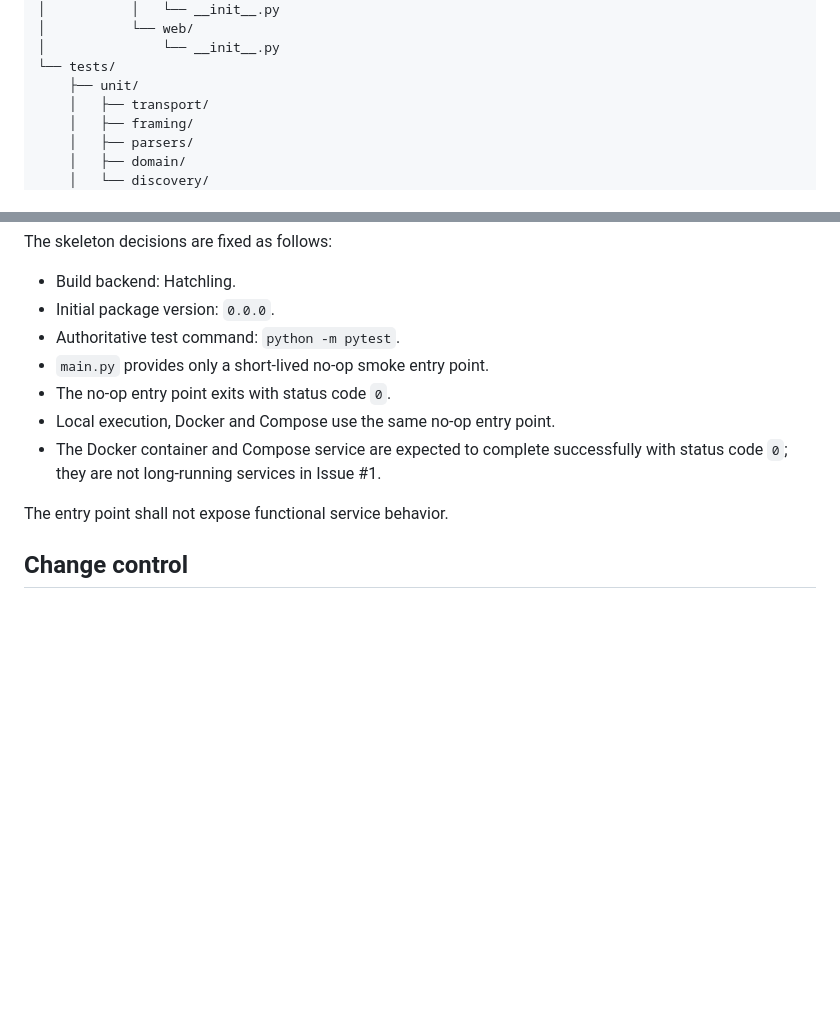
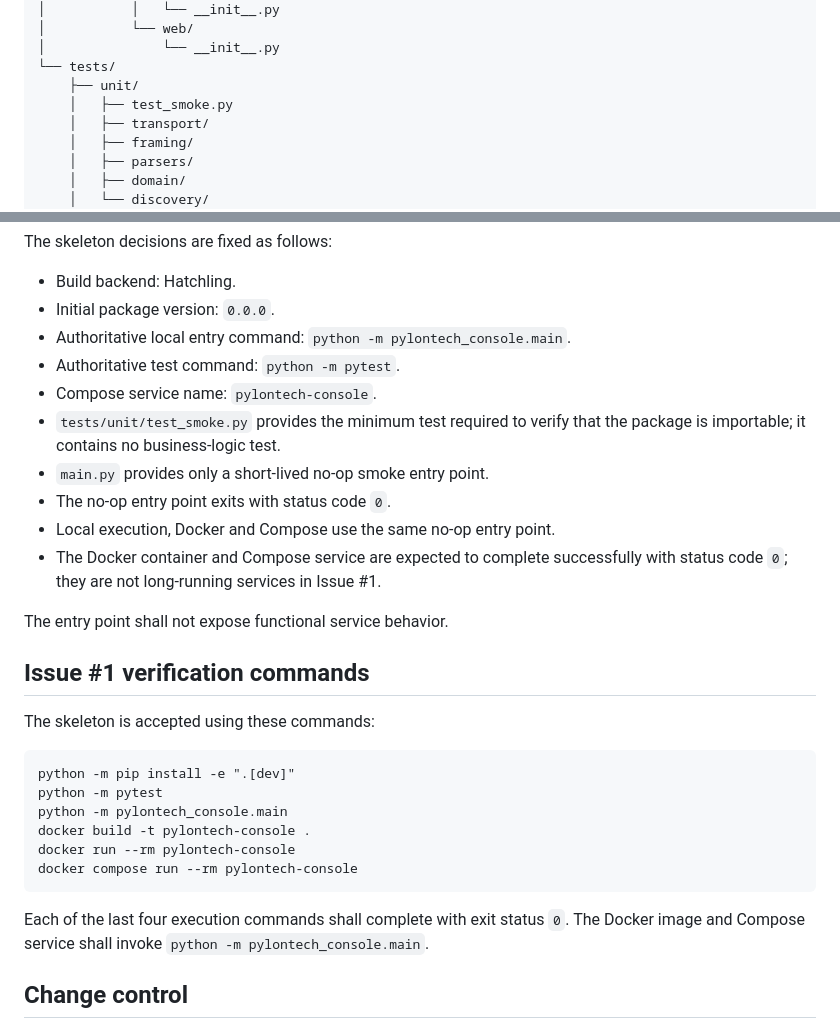
Before and after one commit to Hrabovszki1023/pylontech-console, a Markdown page: docs/architecture/project-structure.md, 2 parts joined by grey strips. GitHub-like rendering; blank space fills up the shorter version.

Commit message:
docs: define issue 1 smoke verification

````diff
--- a/docs/architecture/project-structure.md
+++ b/docs/architecture/project-structure.md
@@ -60,6 +60,7 @@ pylontech-console/
 │               └── __init__.py
 └── tests/
     ├── unit/
+    │   ├── test_smoke.py
     │   ├── transport/
     │   ├── framing/
     │   ├── parsers/
@@ -114,7 +115,10 @@ The skeleton decisions are fixed as follows:
 
 - Build backend: Hatchling.
 - Initial package version: `0.0.0`.
+- Authoritative local entry command: `python -m pylontech_console.main`.
 - Authoritative test command: `python -m pytest`.
+- Compose service name: `pylontech-console`.
+- `tests/unit/test_smoke.py` provides the minimum test required to verify that the package is importable; it contains no business-logic test.
 - `main.py` provides only a short-lived no-op smoke entry point.
 - The no-op entry point exits with status code `0`.
 - Local execution, Docker and Compose use the same no-op entry point.
@@ -122,6 +126,21 @@ The skeleton decisions are fixed as follows:
 
 The entry point shall not expose functional service behavior.
 
+## Issue #1 verification commands
+
+The skeleton is accepted using these commands:
+
+```text
+python -m pip install -e ".[dev]"
+python -m pytest
+python -m pylontech_console.main
+docker build -t pylontech-console .
+docker run --rm pylontech-console
+docker compose run --rm pylontech-console
+```
+
+Each of the last four execution commands shall complete with exit status `0`. The Docker image and Compose service shall invoke `python -m pylontech_console.main`.
+
 ## Change control
 
 Changes to this layout require an explicit architecture change. An implementation issue may not silently introduce new top-level components or move responsibilities between layers.
````
